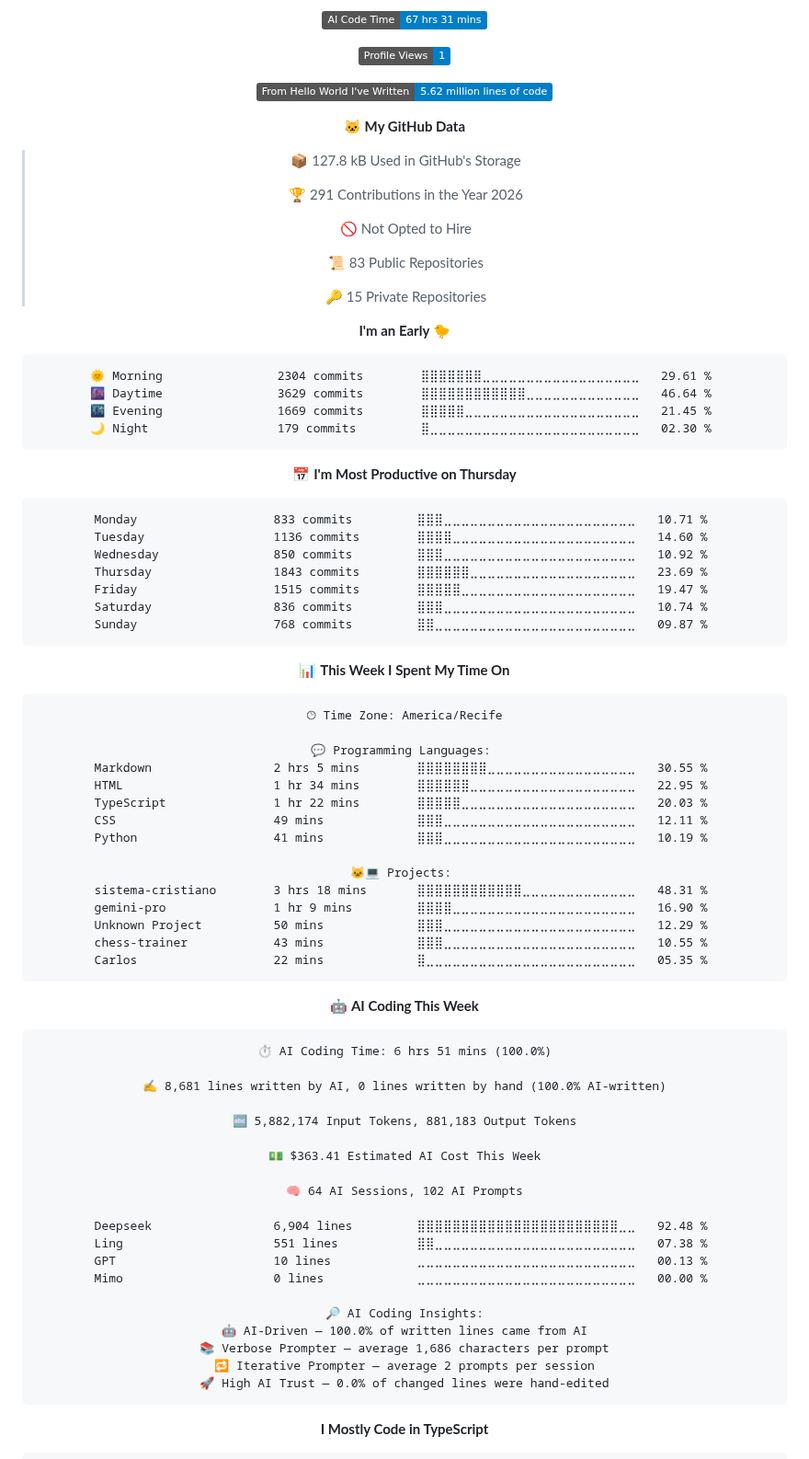
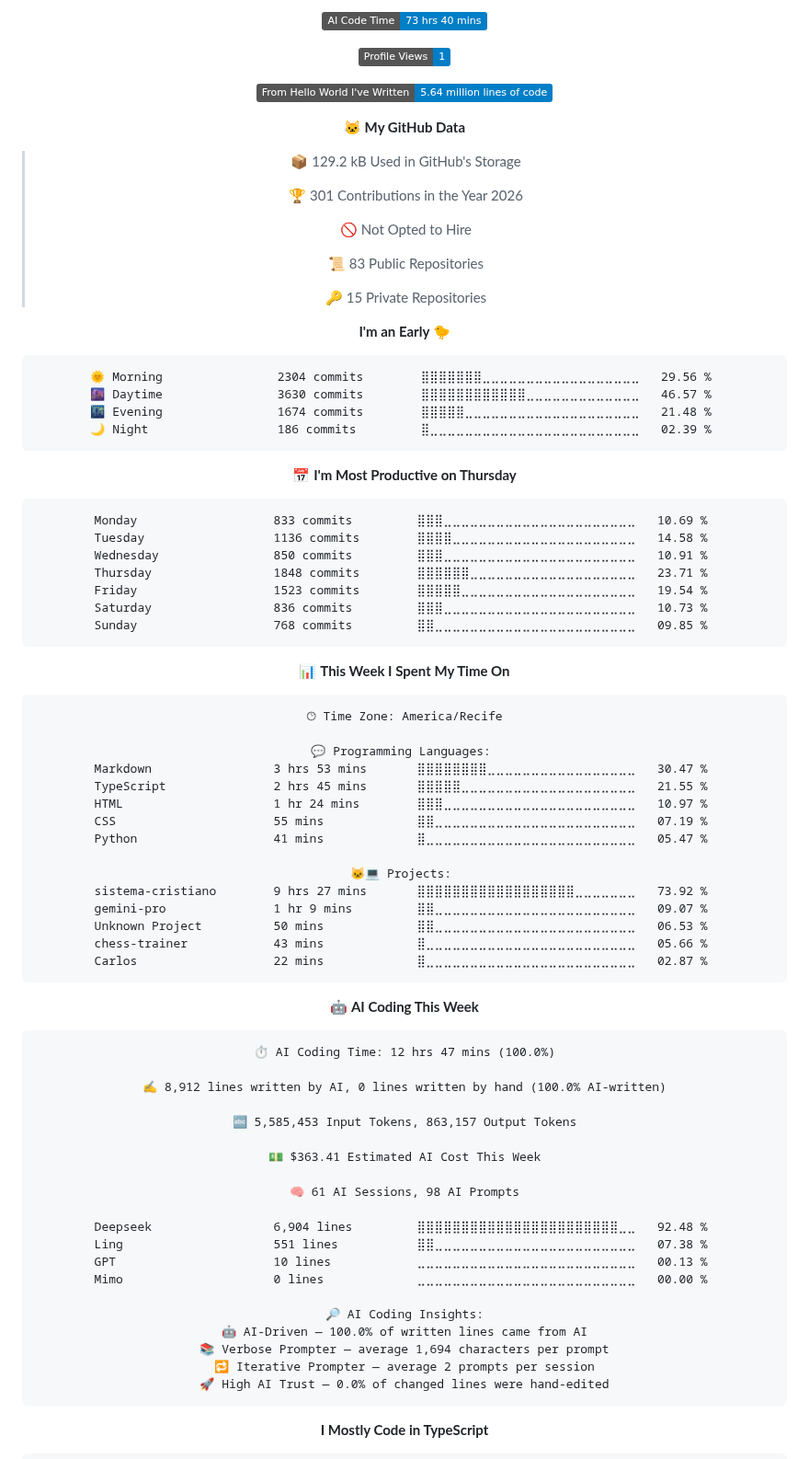
Before and after one commit to Kaduh15/kaduh15, a Markdown page: README.md, the part around one of its changes. Shown at 92% size. Drawn GitHub-style; folded sections open; badges without logos.

Commit message:
Updated with Dev Metrics

````diff
--- a/README.md
+++ b/README.md
@@ -80,15 +80,15 @@
 
-![AI Code Time](http://img.shields.io/badge/AI%20Code%20Time-67%20hrs%2031%20mins-blue?style=flat)
+![AI Code Time](http://img.shields.io/badge/AI%20Code%20Time-73%20hrs%2040%20mins-blue?style=flat)
 
 ![Profile Views](http://img.shields.io/badge/Profile%20Views-1-blue?style=flat)
 
-![Lines of code](https://img.shields.io/badge/From%20Hello%20World%20I%27ve%20Written-5.62%20million%20lines%20of%20code-blue?style=flat)
+![Lines of code](https://img.shields.io/badge/From%20Hello%20World%20I%27ve%20Written-5.64%20million%20lines%20of%20code-blue?style=flat)
 
 **🐱 My GitHub Data**
 
-> 📦 127.8 kB Used in GitHub's Storage
+> 📦 129.2 kB Used in GitHub's Storage
  >
-> 🏆 291 Contributions in the Year 2026
+> 🏆 301 Contributions in the Year 2026
  >
 > 🚫 Not Opted to Hire
  >
@@ -99,21 +99,21 @@
 **I'm an Early 🐤**
 
 ```text
-🌞 Morning                2304 commits        ⣿⣿⣿⣿⣿⣿⣿⣀⣀⣀⣀⣀⣀⣀⣀⣀⣀⣀⣀⣀⣀⣀⣀⣀⣀   29.61 %
-🌆 Daytime                3629 commits        ⣿⣿⣿⣿⣿⣿⣿⣿⣿⣿⣿⣿⣀⣀⣀⣀⣀⣀⣀⣀⣀⣀⣀⣀⣀   46.64 %
-🌃 Evening                1669 commits        ⣿⣿⣿⣿⣿⣀⣀⣀⣀⣀⣀⣀⣀⣀⣀⣀⣀⣀⣀⣀⣀⣀⣀⣀⣀   21.45 %
-🌙 Night                  179 commits         ⣿⣀⣀⣀⣀⣀⣀⣀⣀⣀⣀⣀⣀⣀⣀⣀⣀⣀⣀⣀⣀⣀⣀⣀⣀   02.30 %
+🌞 Morning                2304 commits        ⣿⣿⣿⣿⣿⣿⣿⣀⣀⣀⣀⣀⣀⣀⣀⣀⣀⣀⣀⣀⣀⣀⣀⣀⣀   29.56 %
+🌆 Daytime                3630 commits        ⣿⣿⣿⣿⣿⣿⣿⣿⣿⣿⣿⣿⣀⣀⣀⣀⣀⣀⣀⣀⣀⣀⣀⣀⣀   46.57 %
+🌃 Evening                1674 commits        ⣿⣿⣿⣿⣿⣀⣀⣀⣀⣀⣀⣀⣀⣀⣀⣀⣀⣀⣀⣀⣀⣀⣀⣀⣀   21.48 %
+🌙 Night                  186 commits         ⣿⣀⣀⣀⣀⣀⣀⣀⣀⣀⣀⣀⣀⣀⣀⣀⣀⣀⣀⣀⣀⣀⣀⣀⣀   02.39 %
 ```
 📅 **I'm Most Productive on Thursday**
 
 ```text
-Monday                   833 commits         ⣿⣿⣿⣀⣀⣀⣀⣀⣀⣀⣀⣀⣀⣀⣀⣀⣀⣀⣀⣀⣀⣀⣀⣀⣀   10.71 %
-Tuesday                  1136 commits        ⣿⣿⣿⣿⣀⣀⣀⣀⣀⣀⣀⣀⣀⣀⣀⣀⣀⣀⣀⣀⣀⣀⣀⣀⣀   14.60 %
-Wednesday                850 commits         ⣿⣿⣿⣀⣀⣀⣀⣀⣀⣀⣀⣀⣀⣀⣀⣀⣀⣀⣀⣀⣀⣀⣀⣀⣀   10.92 %
-Thursday                 1843 commits        ⣿⣿⣿⣿⣿⣿⣀⣀⣀⣀⣀⣀⣀⣀⣀⣀⣀⣀⣀⣀⣀⣀⣀⣀⣀   23.69 %
-Friday                   1515 commits        ⣿⣿⣿⣿⣿⣀⣀⣀⣀⣀⣀⣀⣀⣀⣀⣀⣀⣀⣀⣀⣀⣀⣀⣀⣀   19.47 %
-Saturday                 836 commits         ⣿⣿⣿⣀⣀⣀⣀⣀⣀⣀⣀⣀⣀⣀⣀⣀⣀⣀⣀⣀⣀⣀⣀⣀⣀   10.74 %
-Sunday                   768 commits         ⣿⣿⣀⣀⣀⣀⣀⣀⣀⣀⣀⣀⣀⣀⣀⣀⣀⣀⣀⣀⣀⣀⣀⣀⣀   09.87 %
+Monday                   833 commits         ⣿⣿⣿⣀⣀⣀⣀⣀⣀⣀⣀⣀⣀⣀⣀⣀⣀⣀⣀⣀⣀⣀⣀⣀⣀   10.69 %
+Tuesday                  1136 commits        ⣿⣿⣿⣿⣀⣀⣀⣀⣀⣀⣀⣀⣀⣀⣀⣀⣀⣀⣀⣀⣀⣀⣀⣀⣀   14.58 %
+Wednesday                850 commits         ⣿⣿⣿⣀⣀⣀⣀⣀⣀⣀⣀⣀⣀⣀⣀⣀⣀⣀⣀⣀⣀⣀⣀⣀⣀   10.91 %
+Thursday                 1848 commits        ⣿⣿⣿⣿⣿⣿⣀⣀⣀⣀⣀⣀⣀⣀⣀⣀⣀⣀⣀⣀⣀⣀⣀⣀⣀   23.71 %
+Friday                   1523 commits        ⣿⣿⣿⣿⣿⣀⣀⣀⣀⣀⣀⣀⣀⣀⣀⣀⣀⣀⣀⣀⣀⣀⣀⣀⣀   19.54 %
+Saturday                 836 commits         ⣿⣿⣿⣀⣀⣀⣀⣀⣀⣀⣀⣀⣀⣀⣀⣀⣀⣀⣀⣀⣀⣀⣀⣀⣀   10.73 %
+Sunday                   768 commits         ⣿⣿⣀⣀⣀⣀⣀⣀⣀⣀⣀⣀⣀⣀⣀⣀⣀⣀⣀⣀⣀⣀⣀⣀⣀   09.85 %
 ```
 
 
@@ -123,32 +123,32 @@ Sunday                   768 commits         ⣿⣿⣀⣀⣀⣀⣀⣀⣀⣀⣀
 🕑︎ Time Zone: America/Recife
 
 💬 Programming Languages:
-Markdown                 2 hrs 5 mins        ⣿⣿⣿⣿⣿⣿⣿⣿⣀⣀⣀⣀⣀⣀⣀⣀⣀⣀⣀⣀⣀⣀⣀⣀⣀   30.55 %
-HTML                     1 hr 34 mins        ⣿⣿⣿⣿⣿⣿⣀⣀⣀⣀⣀⣀⣀⣀⣀⣀⣀⣀⣀⣀⣀⣀⣀⣀⣀   22.95 %
-TypeScript               1 hr 22 mins        ⣿⣿⣿⣿⣿⣀⣀⣀⣀⣀⣀⣀⣀⣀⣀⣀⣀⣀⣀⣀⣀⣀⣀⣀⣀   20.03 %
-CSS                      49 mins             ⣿⣿⣿⣀⣀⣀⣀⣀⣀⣀⣀⣀⣀⣀⣀⣀⣀⣀⣀⣀⣀⣀⣀⣀⣀   12.11 %
-Python                   41 mins             ⣿⣿⣿⣀⣀⣀⣀⣀⣀⣀⣀⣀⣀⣀⣀⣀⣀⣀⣀⣀⣀⣀⣀⣀⣀   10.19 %
+Markdown                 3 hrs 53 mins       ⣿⣿⣿⣿⣿⣿⣿⣿⣀⣀⣀⣀⣀⣀⣀⣀⣀⣀⣀⣀⣀⣀⣀⣀⣀   30.47 %
+TypeScript               2 hrs 45 mins       ⣿⣿⣿⣿⣿⣀⣀⣀⣀⣀⣀⣀⣀⣀⣀⣀⣀⣀⣀⣀⣀⣀⣀⣀⣀   21.55 %
+HTML                     1 hr 24 mins        ⣿⣿⣿⣀⣀⣀⣀⣀⣀⣀⣀⣀⣀⣀⣀⣀⣀⣀⣀⣀⣀⣀⣀⣀⣀   10.97 %
+CSS                      55 mins             ⣿⣿⣀⣀⣀⣀⣀⣀⣀⣀⣀⣀⣀⣀⣀⣀⣀⣀⣀⣀⣀⣀⣀⣀⣀   07.19 %
+Python                   41 mins             ⣿⣀⣀⣀⣀⣀⣀⣀⣀⣀⣀⣀⣀⣀⣀⣀⣀⣀⣀⣀⣀⣀⣀⣀⣀   05.47 %
 
 🐱‍💻 Projects:
-sistema-cristiano        3 hrs 18 mins       ⣿⣿⣿⣿⣿⣿⣿⣿⣿⣿⣿⣿⣀⣀⣀⣀⣀⣀⣀⣀⣀⣀⣀⣀⣀   48.31 %
-gemini-pro               1 hr 9 mins         ⣿⣿⣿⣿⣀⣀⣀⣀⣀⣀⣀⣀⣀⣀⣀⣀⣀⣀⣀⣀⣀⣀⣀⣀⣀   16.90 %
-Unknown Project          50 mins             ⣿⣿⣿⣀⣀⣀⣀⣀⣀⣀⣀⣀⣀⣀⣀⣀⣀⣀⣀⣀⣀⣀⣀⣀⣀   12.29 %
-chess-trainer            43 mins             ⣿⣿⣿⣀⣀⣀⣀⣀⣀⣀⣀⣀⣀⣀⣀⣀⣀⣀⣀⣀⣀⣀⣀⣀⣀   10.55 %
-Carlos                   22 mins             ⣿⣀⣀⣀⣀⣀⣀⣀⣀⣀⣀⣀⣀⣀⣀⣀⣀⣀⣀⣀⣀⣀⣀⣀⣀   05.35 %
+sistema-cristiano        9 hrs 27 mins       ⣿⣿⣿⣿⣿⣿⣿⣿⣿⣿⣿⣿⣿⣿⣿⣿⣿⣿⣀⣀⣀⣀⣀⣀⣀   73.92 %
+gemini-pro               1 hr 9 mins         ⣿⣿⣀⣀⣀⣀⣀⣀⣀⣀⣀⣀⣀⣀⣀⣀⣀⣀⣀⣀⣀⣀⣀⣀⣀   09.07 %
+Unknown Project          50 mins             ⣿⣿⣀⣀⣀⣀⣀⣀⣀⣀⣀⣀⣀⣀⣀⣀⣀⣀⣀⣀⣀⣀⣀⣀⣀   06.53 %
+chess-trainer            43 mins             ⣿⣀⣀⣀⣀⣀⣀⣀⣀⣀⣀⣀⣀⣀⣀⣀⣀⣀⣀⣀⣀⣀⣀⣀⣀   05.66 %
+Carlos                   22 mins             ⣿⣀⣀⣀⣀⣀⣀⣀⣀⣀⣀⣀⣀⣀⣀⣀⣀⣀⣀⣀⣀⣀⣀⣀⣀   02.87 %
 ```
 
 🤖 **AI Coding This Week**
 
 ```text
-⏱ AI Coding Time: 6 hrs 51 mins (100.0%)
+⏱ AI Coding Time: 12 hrs 47 mins (100.0%)
 
-✍️ 8,681 lines written by AI, 0 lines written by hand (100.0% AI-written)
+✍️ 8,912 lines written by AI, 0 lines written by hand (100.0% AI-written)
 
-🔤 5,882,174 Input Tokens, 881,183 Output Tokens
+🔤 5,585,453 Input Tokens, 863,157 Output Tokens
 
 💵 $363.41 Estimated AI Cost This Week
 
-🧠 64 AI Sessions, 102 AI Prompts
+🧠 61 AI Sessions, 98 AI Prompts
 
 Deepseek                 6,904 lines         ⣿⣿⣿⣿⣿⣿⣿⣿⣿⣿⣿⣿⣿⣿⣿⣿⣿⣿⣿⣿⣿⣿⣿⣀⣀   92.48 %
 Ling                     551 lines           ⣿⣿⣀⣀⣀⣀⣀⣀⣀⣀⣀⣀⣀⣀⣀⣀⣀⣀⣀⣀⣀⣀⣀⣀⣀   07.38 %
@@ -157,7 +157,7 @@ Mimo                     0 lines             ⣀⣀⣀⣀⣀⣀⣀⣀⣀⣀⣀
 
 🔎 AI Coding Insights:
 🤖 AI-Driven — 100.0% of written lines came from AI
-📚 Verbose Prompter — average 1,686 characters per prompt
+📚 Verbose Prompter — average 1,694 characters per prompt
 🔁 Iterative Prompter — average 2 prompts per session
 🚀 High AI Trust — 0.0% of changed lines were hand-edited
 ```
````
Also changed, not shown: other parts of README.md (+2 -2 lines), assets/bar_graph.png.
